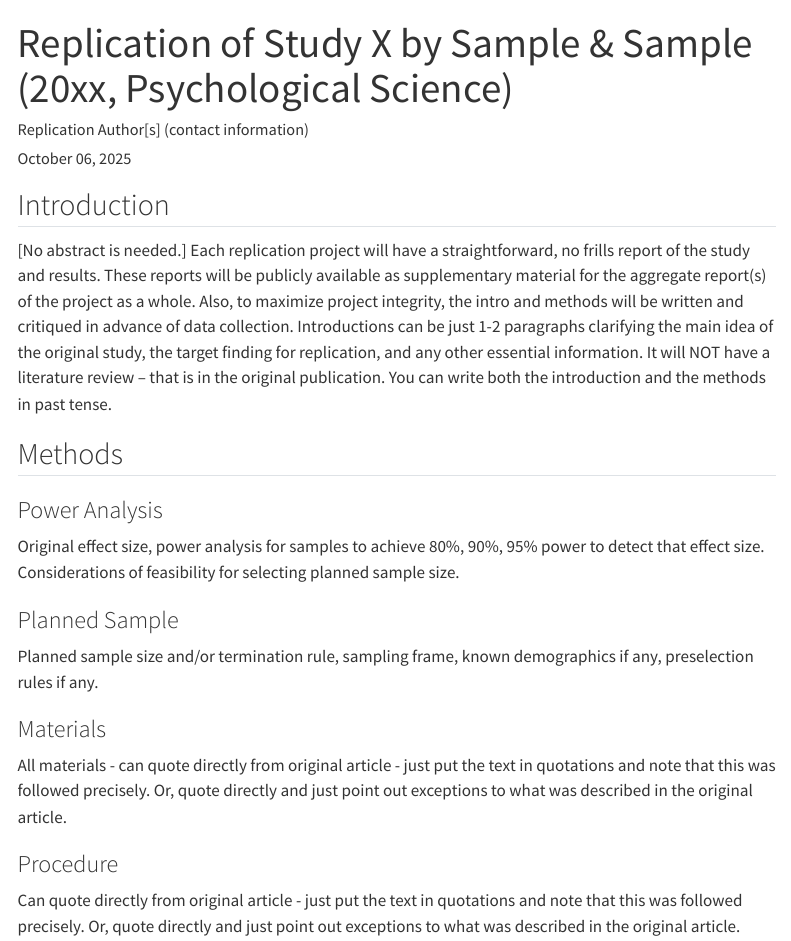
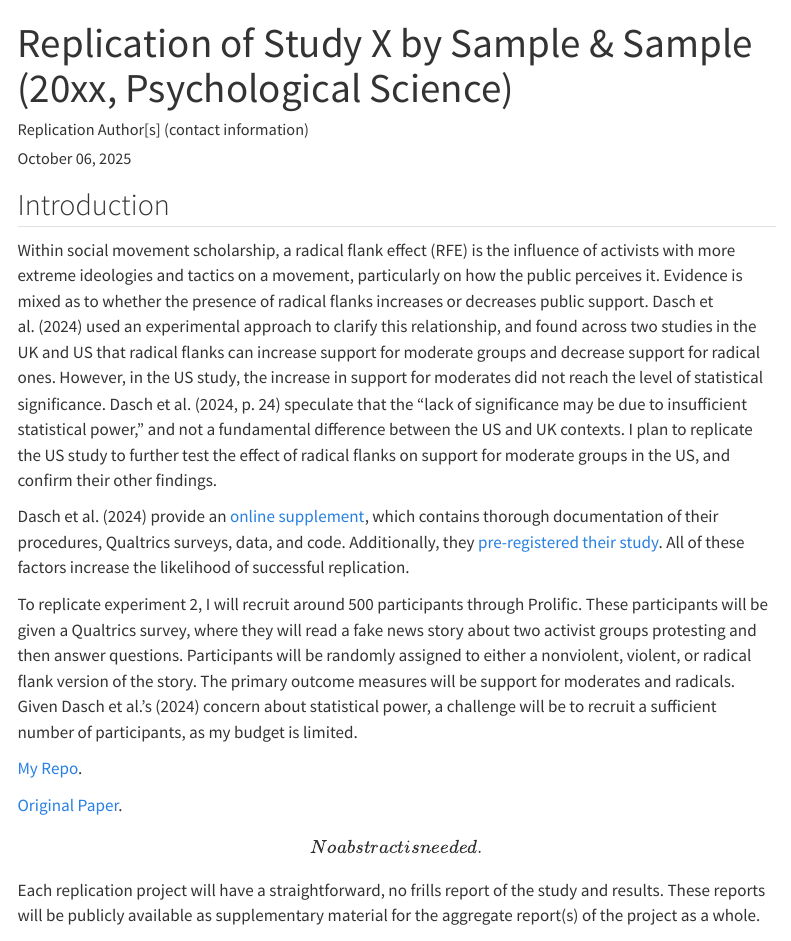
Before and after one commit to psych251/dasch2024, a Quarto document (writeup/Replication Report Template.qmd): the page in a window 1100 px wide, from its top. Rendered offline with R 4.5, knitr and Pandoc in place of Quarto, with nearby package versions; menus at the side of the page are left out.

Commit message:
Update Introduction of Replication Report Template.qmd

```diff
--- a/writeup/Replication Report Template.qmd
+++ b/writeup/Replication Report Template.qmd
@@ -12,7 +12,17 @@ format:
 
 ## Introduction
 
-[No abstract is needed.]  Each replication project will have a straightforward, no frills report of the study and results.  These reports will be publicly available as supplementary material for the aggregate report(s) of the project as a whole.  Also, to maximize project integrity, the intro and methods will be written and critiqued in advance of data collection.  Introductions can be just 1-2 paragraphs clarifying the main idea of the original study, the target finding for replication, and any other essential information.  It will NOT have a literature review -- that is in the original publication. You can write both the introduction and the methods in past tense.
+Within social movement scholarship, a radical flank effect (RFE) is the influence of activists with more extreme ideologies and tactics on a movement, particularly on how the public perceives it. Evidence is mixed as to whether the presence of radical flanks increases or decreases public support. Dasch et al. (2024) used an experimental approach to clarify this relationship, and found across two studies in the UK and US that radical flanks can increase support for moderate groups and decrease support for radical ones. However, in the US study, the increase in support for moderates did not reach the level of statistical significance. Dasch et al. (2024, p. 24) speculate that the "lack of significance may be due to insufficient statistical power," and not a fundamental difference between the US and UK contexts. I plan to replicate the US study to further test the effect of radical flanks on support for moderate groups in the US, and confirm their other findings.
+
+Dasch et al. (2024) provide an [online supplement](https://osf.io/z5d4s/), which contains thorough documentation of their procedures, Qualtrics surveys, data, and code. Additionally, they [pre-registered their study](https://osf.io/z5d4s/registrations). All of these factors increase the likelihood of successful replication.
+
+To replicate experiment 2, I will recruit around 500 participants through Prolific. These participants will be given a Qualtrics survey, where they will read a fake news story about two activist groups protesting and then answer questions. Participants will be randomly assigned to either a nonviolent, violent, or radical flank version of the story. The primary outcome measures will be support for moderates and radicals. Given Dasch et al.'s (2024) concern about statistical power, a challenge will be to recruit a sufficient number of participants, as my budget is limited.
+
+[My Repo](https://github.com/psych251/dasch2024).
+
+[Original Paper](https://github.com/psych251/dasch2024/blob/main/original_paper/11121-Article%20Text-119987-2-10-20240429.pdf).
+
+\[No abstract is needed.\] Each replication project will have a straightforward, no frills report of the study and results. These reports will be publicly available as supplementary material for the aggregate report(s) of the project as a whole. Also, to maximize project integrity, the intro and methods will be written and critiqued in advance of data collection. Introductions can be just 1-2 paragraphs clarifying the main idea of the original study, the target finding for replication, and any other essential information. It will NOT have a literature review -- that is in the original publication. You can write both the introduction and the methods in past tense.
 
 
 ## Methods
```
